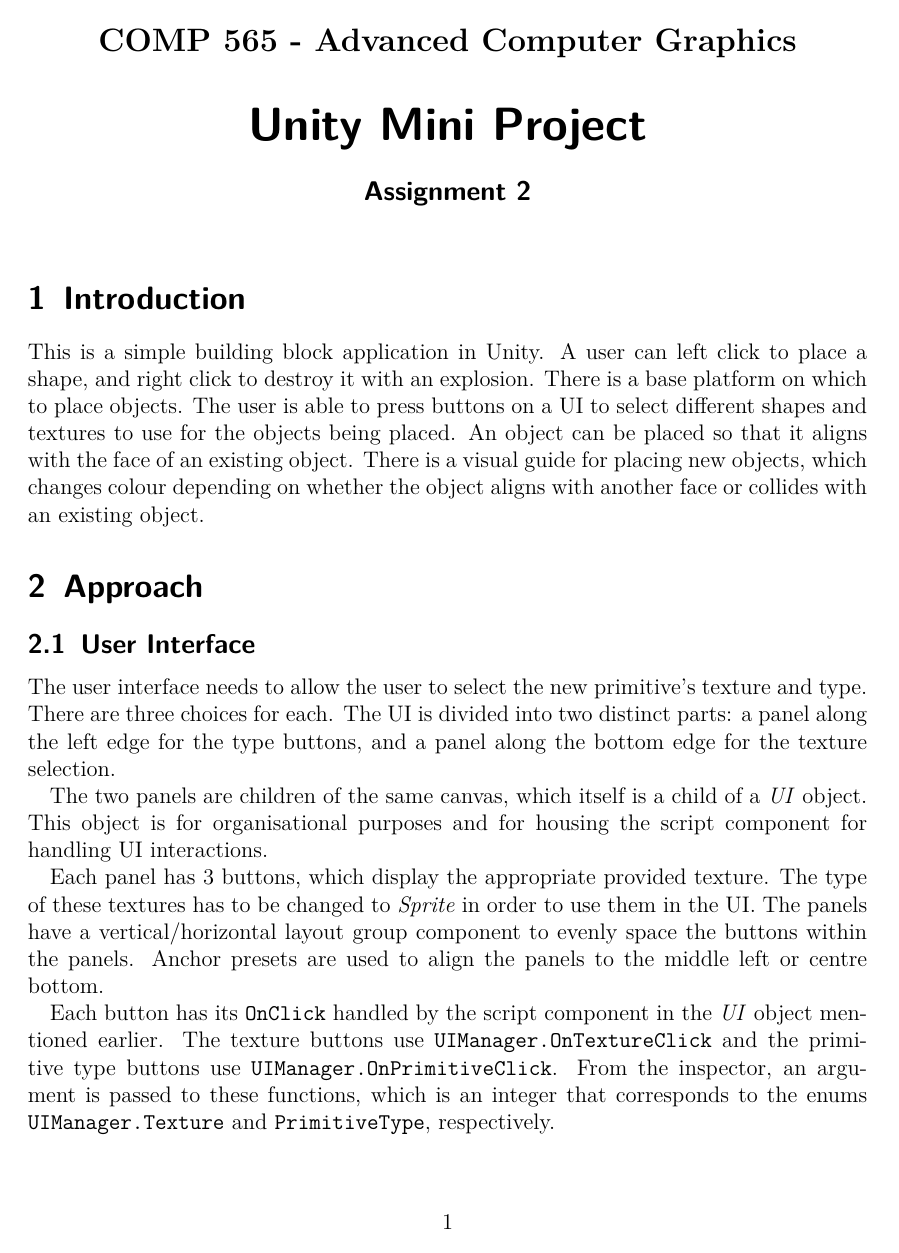
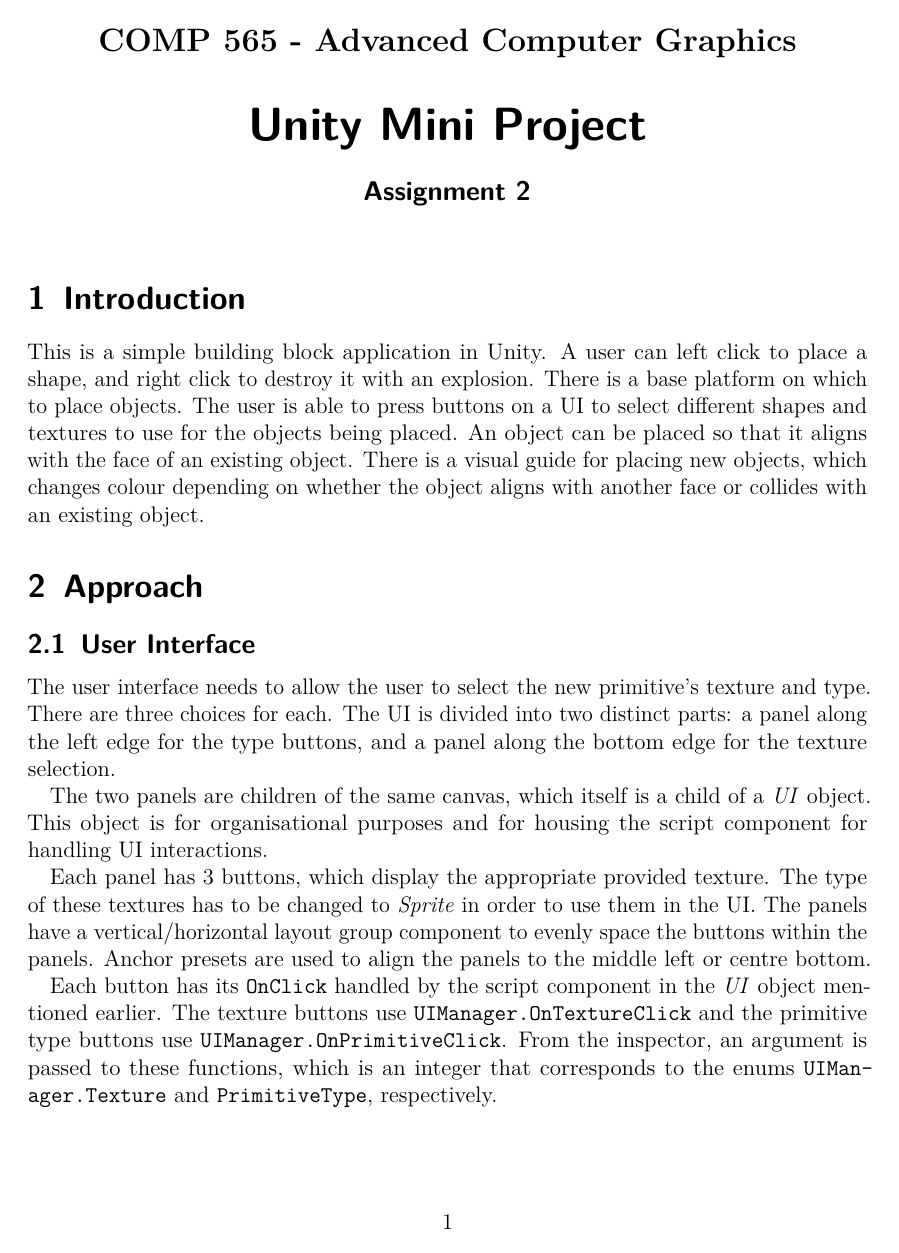
Before and after one commit to MarkKoz/comp-565, a LaTeX document (doc/report.tex): page 1 of 5. Compiled offline with pdfLaTeX.

Commit message:
Report: hyphenate texttt

```diff
--- a/doc/report.tex
+++ b/doc/report.tex
@@ -6,9 +6,18 @@
 \usepackage[T1]{fontenc}
 \usepackage[utf8]{inputenc}
 
+\usepackage{microtype}
+
 \usepackage{hyperref}
 \hypersetup{bookmarksnumbered}
 \usepackage{bookmark}
+
+% Hyphenate texttt.
+% https://tex.stackexchange.com/a/204420
+\makeatletter
+\input{t1lmtt.fd}
+\@namedef{T1+lmtt}{}
+\makeatother
 
 % Remove space reserved for unused fields.
 % https://tex.stackexchange.com/a/134857
```
Also changed, not shown: doc/report.tex (4 more changed lines).
